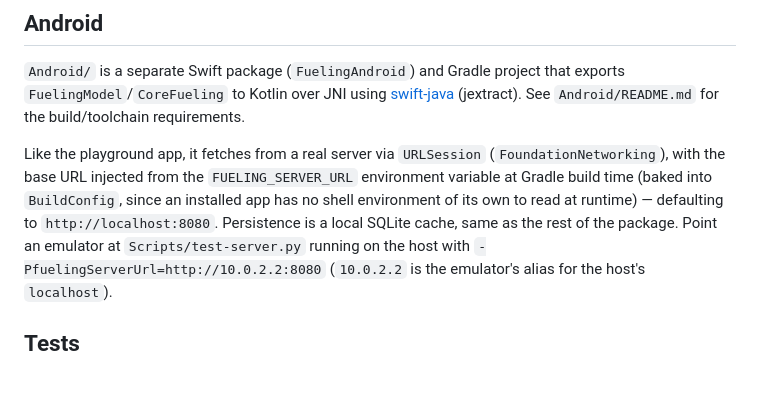
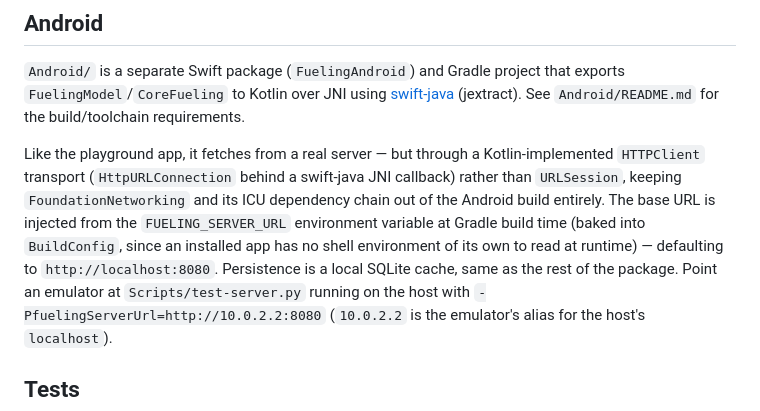
Before and after one commit to MillerTechnologyPeru/FuelingApp, a Markdown page: README.md, the part around the change. Rendered like a GitHub page; blank space fills up the shorter version.

Commit message:
Update Android networking description

```diff
--- a/README.md
+++ b/README.md
@@ -73,12 +73,15 @@ that exports `FuelingModel`/`CoreFueling` to Kotlin over JNI using
 [swift-java](https://github.com/swiftlang/swift-java) (jextract). See
 `Android/README.md` for the build/toolchain requirements.
 
-Like the playground app, it fetches from a real server via `URLSession`
-(`FoundationNetworking`), with the base URL injected from the
-`FUELING_SERVER_URL` environment variable at Gradle build time (baked into
-`BuildConfig`, since an installed app has no shell environment of its own to
-read at runtime) — defaulting to `http://localhost:8080`. Persistence is a
-local SQLite cache, same as the rest of the package. Point an emulator at
+Like the playground app, it fetches from a real server — but through a
+Kotlin-implemented `HTTPClient` transport (`HttpURLConnection` behind a
+swift-java JNI callback) rather than `URLSession`, keeping
+`FoundationNetworking` and its ICU dependency chain out of the Android build
+entirely. The base URL is injected from the `FUELING_SERVER_URL` environment
+variable at Gradle build time (baked into `BuildConfig`, since an installed
+app has no shell environment of its own to read at runtime) — defaulting to
+`http://localhost:8080`. Persistence is a local SQLite cache, same as the
+rest of the package. Point an emulator at
 `Scripts/test-server.py` running on the host with
 `-PfuelingServerUrl=http://10.0.2.2:8080` (`10.0.2.2` is the emulator's alias
 for the host's `localhost`).
```
